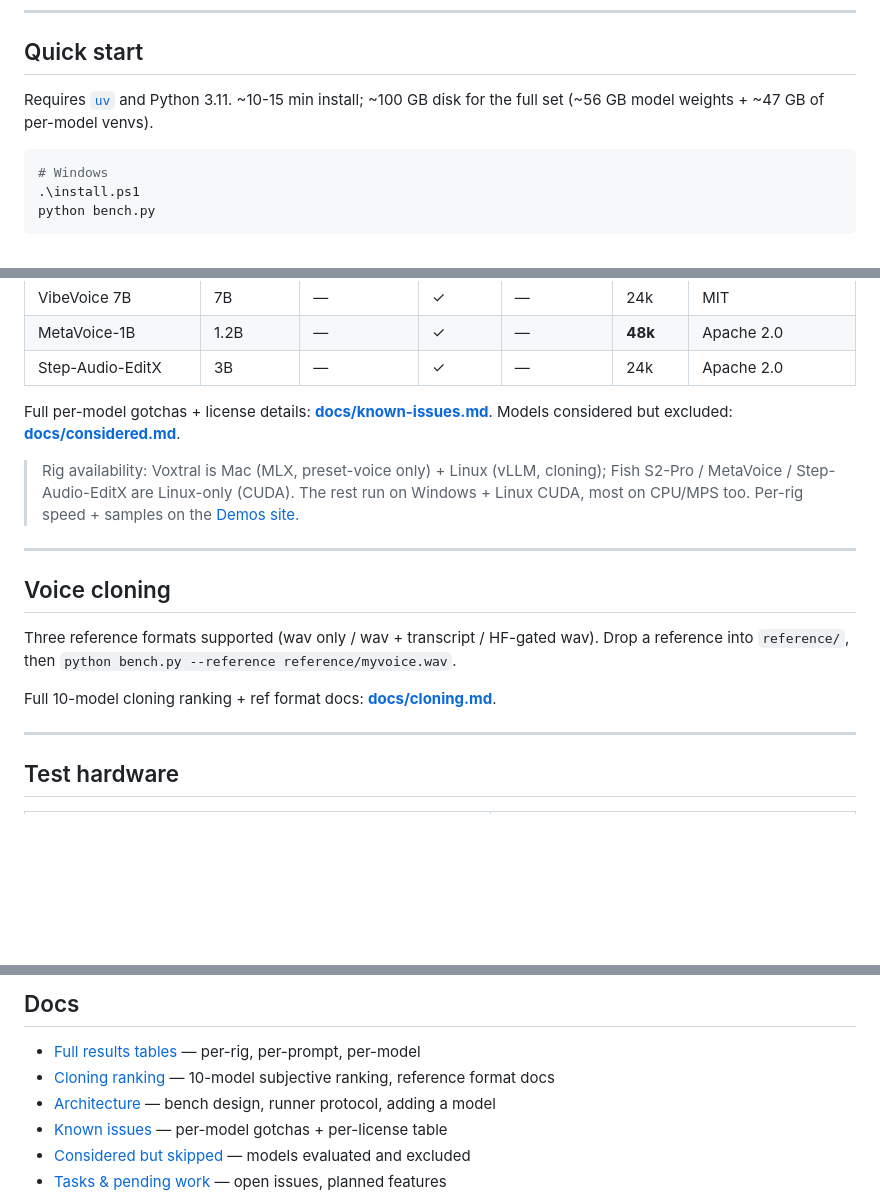
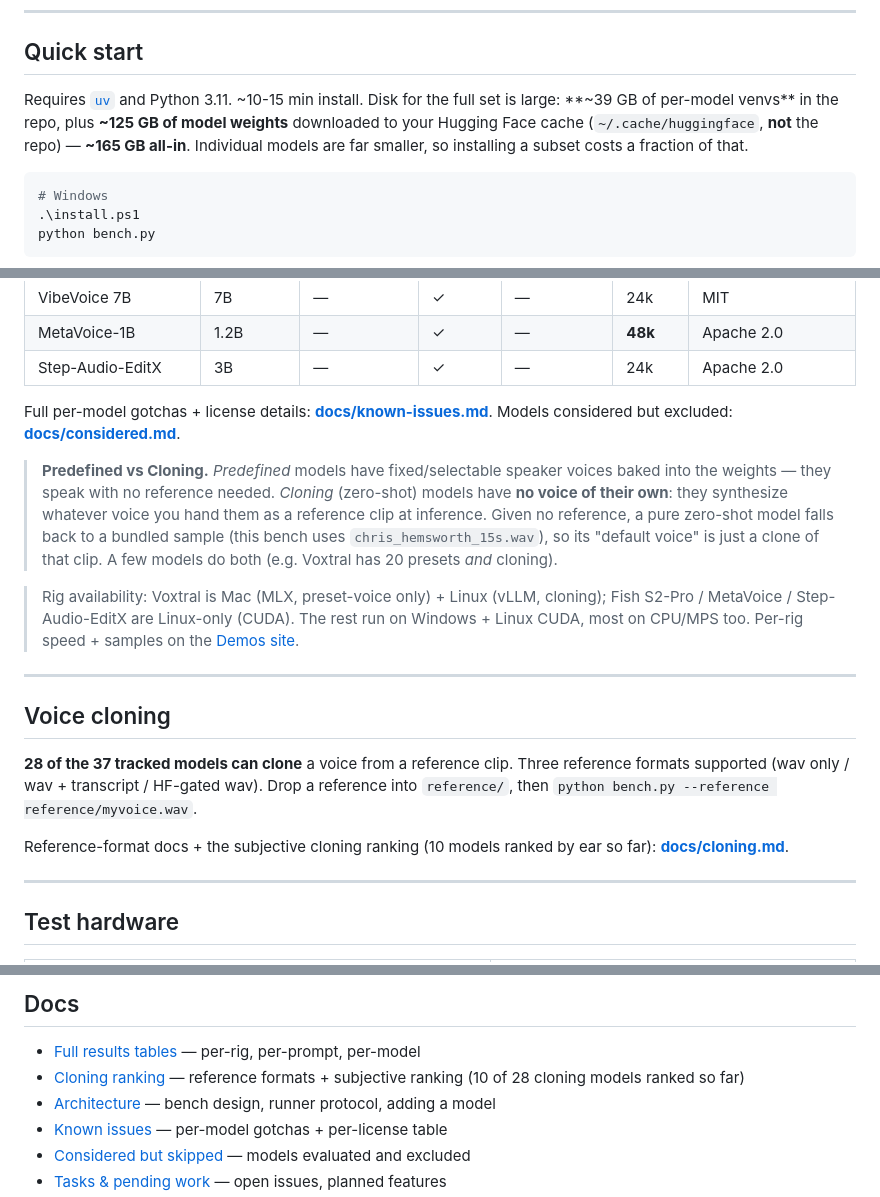
Before and after one commit to 5uck1ess/tts-bench, a Markdown page: README.md, 3 parts joined by grey strips. Drawn GitHub-style; blank space fills up the shorter version.

Commit message:
docs: real disk footprint (~165GB), 28 cloning models, predefined-vs-cloning explainer; log qwen3-cuda-graph/fish_s2/no-preset issues

````diff
--- a/README.md
+++ b/README.md
@@ -29,7 +29,7 @@ Every model × prompt × device combination is rendered with an inline `<audio>`
 
 ## Quick start
 
-Requires [`uv`](https://github.com/astral-sh/uv) and Python 3.11. ~10-15 min install; ~100 GB disk for the full set (~56 GB model weights + ~47 GB of per-model venvs).
+Requires [`uv`](https://github.com/astral-sh/uv) and Python 3.11. ~10-15 min install. Disk for the full set is large: **~39 GB of per-model venvs** in the repo, plus **~125 GB of model weights** downloaded to your Hugging Face cache (`~/.cache/huggingface`, **not** the repo) — **~165 GB all-in**. Individual models are far smaller, so installing a subset costs a fraction of that.
 
 ```powershell
 # Windows
@@ -109,15 +109,17 @@ Interactive feel-test: `python speak.py kokoro`. One-shot A/B comparison: `pytho
 
 Full per-model gotchas + license details: **[docs/known-issues.md](docs/known-issues.md)**. Models considered but excluded: **[docs/considered.md](docs/considered.md)**.
 
+> **Predefined vs Cloning.** *Predefined* models have fixed/selectable speaker voices baked into the weights — they speak with no reference needed. *Cloning* (zero-shot) models have **no voice of their own**: they synthesize whatever voice you hand them as a reference clip at inference. Given no reference, a pure zero-shot model falls back to a bundled sample (this bench uses `chris_hemsworth_15s.wav`), so its "default voice" is just a clone of that clip. A few models do both (e.g. Voxtral has 20 presets *and* cloning).
+
 > Rig availability: Voxtral is Mac (MLX, preset-voice only) + Linux (vLLM, cloning); Fish S2-Pro / MetaVoice / Step-Audio-EditX are Linux-only (CUDA). The rest run on Windows + Linux CUDA, most on CPU/MPS too. Per-rig speed + samples on the [Demos site](https://5uck1ess.github.io/tts-bench/).
 
 ---
 
 ## Voice cloning
 
-Three reference formats supported (wav only / wav + transcript / HF-gated wav). Drop a reference into `reference/`, then `python bench.py --reference reference/myvoice.wav`.
+**28 of the 37 tracked models can clone** a voice from a reference clip. Three reference formats supported (wav only / wav + transcript / HF-gated wav). Drop a reference into `reference/`, then `python bench.py --reference reference/myvoice.wav`.
 
-Full 10-model cloning ranking + ref format docs: **[docs/cloning.md](docs/cloning.md)**.
+Reference-format docs + the subjective cloning ranking (10 models ranked by ear so far): **[docs/cloning.md](docs/cloning.md)**.
 
 ---
 
@@ -136,7 +138,7 @@ If you reproduce on different hardware, file an issue or PR with your results an
 ## Docs
 
 - [Full results tables](docs/results.md) — per-rig, per-prompt, per-model
-- [Cloning ranking](docs/cloning.md) — 10-model subjective ranking, reference format docs
+- [Cloning ranking](docs/cloning.md) — reference formats + subjective ranking (10 of 28 cloning models ranked so far)
 - [Architecture](docs/architecture.md) — bench design, runner protocol, adding a model
 - [Known issues](docs/known-issues.md) — per-model gotchas + per-license table
 - [Considered but skipped](docs/considered.md) — models evaluated and excluded
````
Also changed, not shown: other parts of README.md (+1 -1 lines), docs/known-issues.md (+3 -0 lines).
